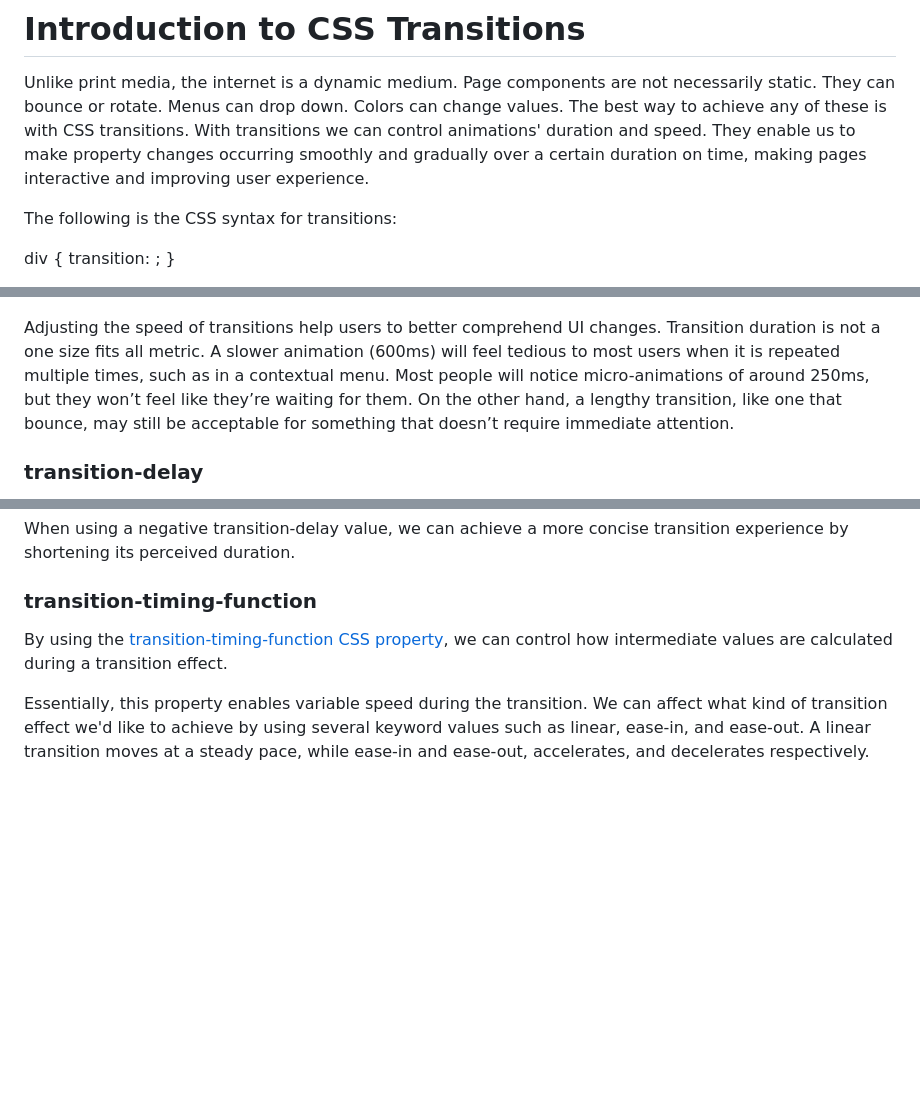
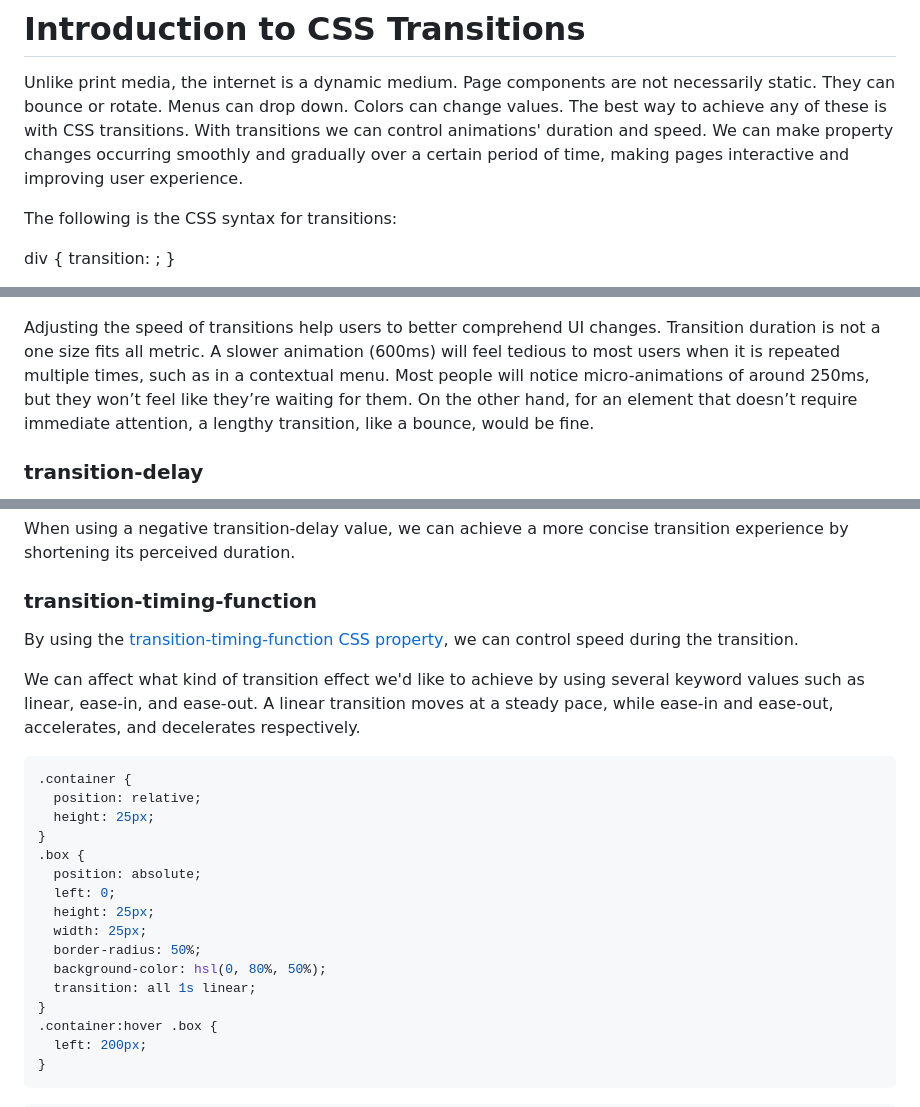
Before and after one commit to laxatzi/blogPostCode, a Markdown page: CSS/transitions/transitions.md, 3 parts joined by grey strips. Rendered like a GitHub page; blank space fills up the shorter version.

Commit message:
add code examples

````diff
--- a/CSS/transitions/transitions.md
+++ b/CSS/transitions/transitions.md
@@ -2,7 +2,7 @@
 
 Unlike print media, the internet is a dynamic medium. Page components are not necessarily static. They can bounce or rotate. Menus can drop down. Colors can change values. The best way to achieve any of these is with CSS transitions.
 With transitions we can control animations' duration and speed.
-They enable us to make property changes occurring smoothly and gradually over a certain duration on time, making pages interactive and improving user experience.
+We can make property changes occurring smoothly and gradually over a certain period of time, making pages interactive and improving user experience.
 
 The following is the CSS syntax for transitions:
 
@@ -154,7 +154,7 @@ In the example, the transition-duration property indicates that the transition w
 Adjusting the speed of transitions help users to better comprehend UI changes.
 Transition duration is not a one size fits all metric.
 A slower animation (600ms) will feel tedious to most users when it is repeated multiple times, such as in a contextual menu. Most people will notice micro-animations of around 250ms, but they won’t feel like they’re waiting for them.
-On the other hand, a lengthy transition, like one that bounce, may still be acceptable for something that doesn’t require immediate attention.
+On the other hand, for an element that doesn’t require immediate attention, a lengthy transition, like a bounce, would be fine.
 
 ### transition-delay
 
@@ -224,8 +224,27 @@ When using a negative transition-delay value, we can achieve a more concise tran
 
 ### transition-timing-function
 
-By using the [transition-timing-function CSS property](https://developer.mozilla.org/en-US/docs/Web/CSS/transition-timing-function), we can control how intermediate values are calculated during a transition effect.
+By using the [transition-timing-function CSS property](https://developer.mozilla.org/en-US/docs/Web/CSS/transition-timing-function), we can control speed during the transition.
 
-Essentially, this property enables variable speed during the transition.
 We can affect what kind of transition effect we'd like to achieve by using several keyword values such as linear, ease-in, and ease-out.
 A linear transition moves at a steady pace, while ease-in and ease-out, accelerates, and decelerates respectively.
+
+```css
+.container {
+  position: relative;
+  height: 25px;
+}
+.box {
+  position: absolute;
+  left: 0;
+  height: 25px;
+  width: 25px;
+  border-radius: 50%;
+  background-color: hsl(0, 80%, 50%);
+  transition: all 1s linear;
+}
+.container:hover .box {
+  left: 200px;
+}
+```
+
````
Also changed, not shown: other parts of CSS/transitions/transitions.md (+7 -0 lines).
